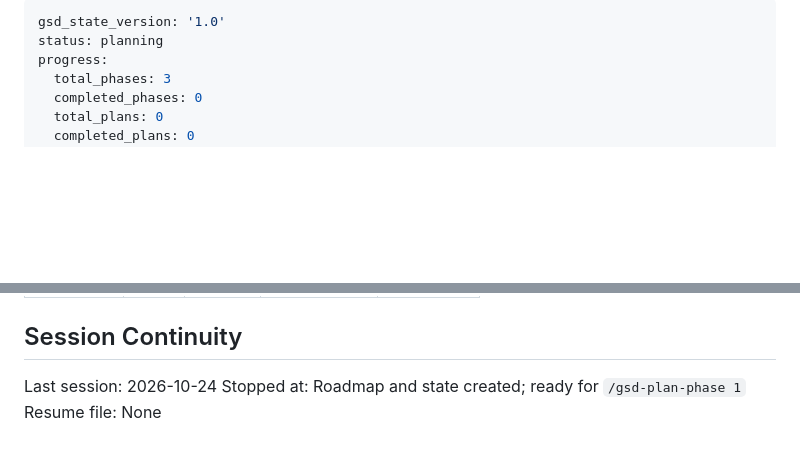
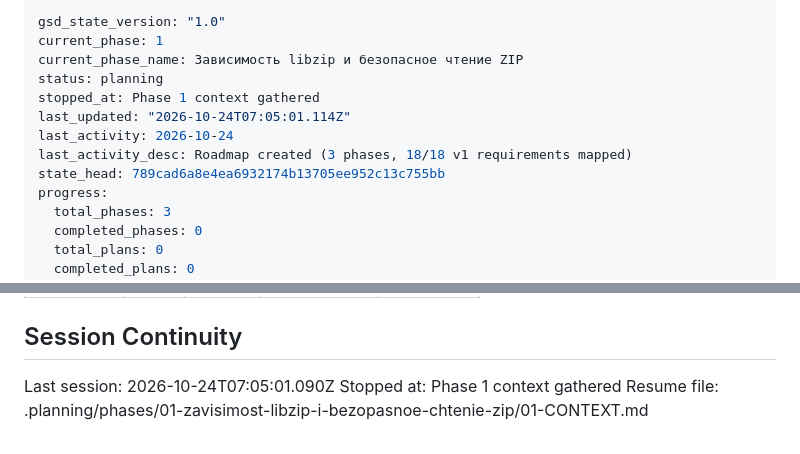
Before and after one commit to PavelAlyukaev/AI-Resume-Assistant, a Markdown page: .planning/STATE.md, 2 parts joined by grey strips. Rendered like a GitHub page; blank space fills up the shorter version.

Commit message:
docs(state): record phase 1 context session

```diff
--- a/.planning/STATE.md
+++ b/.planning/STATE.md
@@ -1,6 +1,13 @@
 ---
-gsd_state_version: '1.0'
+gsd_state_version: "1.0"
+current_phase: 1
+current_phase_name: Зависимость libzip и безопасное чтение ZIP
 status: planning
+stopped_at: Phase 1 context gathered
+last_updated: "2026-10-24T07:05:01.114Z"
+last_activity: 2026-10-24
+last_activity_desc: Roadmap created (3 phases, 18/18 v1 requirements mapped)
+state_head: 789cad6a8e4ea6932174b13705ee952c13c755bb
 progress:
   total_phases: 3
   completed_phases: 0
@@ -79,6 +86,6 @@ Items acknowledged and deferred at milestone close, most recent first:
 
 ## Session Continuity
 
-Last session: 2026-10-24
-Stopped at: Roadmap and state created; ready for `/gsd-plan-phase 1`
-Resume file: None
+Last session: 2026-10-24T07:05:01.090Z
+Stopped at: Phase 1 context gathered
+Resume file: .planning/phases/01-zavisimost-libzip-i-bezopasnoe-chtenie-zip/01-CONTEXT.md
```
